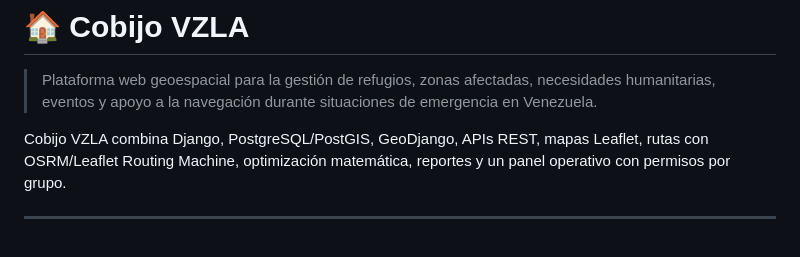
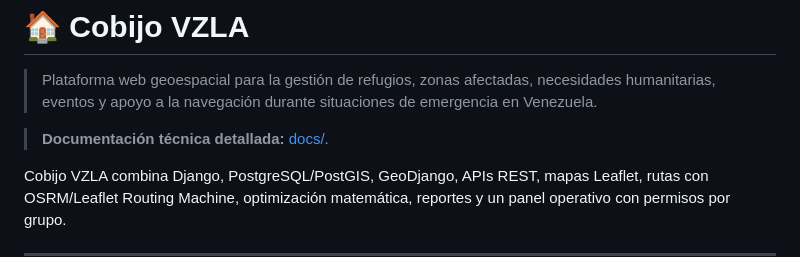
Before and after one commit to pedromph23/cobijo_vzla, a Markdown page: README.md, the part around the change. Rendered like a GitHub page; blank space fills up the shorter version.

```diff
--- a/README.md
+++ b/README.md
@@ -1,6 +1,8 @@
 # 🏠 Cobijo VZLA
 
 > Plataforma web geoespacial para la gestión de refugios, zonas afectadas, necesidades humanitarias, eventos y apoyo a la navegación durante situaciones de emergencia en Venezuela.
+
+> **Documentación técnica detallada:** [docs/](docs/).
 
 Cobijo VZLA combina Django, PostgreSQL/PostGIS, GeoDjango, APIs REST, mapas Leaflet, rutas con OSRM/Leaflet Routing Machine, optimización matemática, reportes y un panel operativo con permisos por grupo.
 
```
Also changed, not shown: docs/README.md (added, +25 -0 lines).
